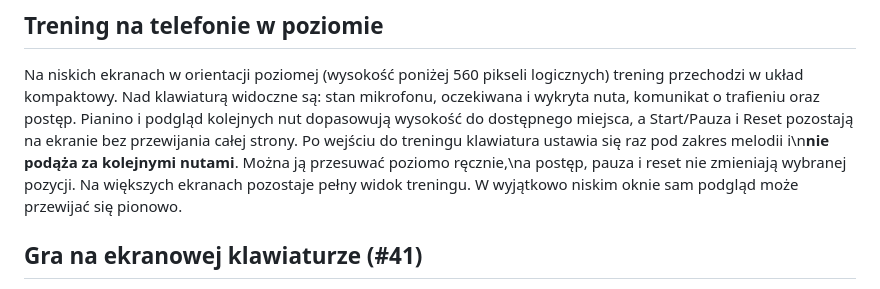
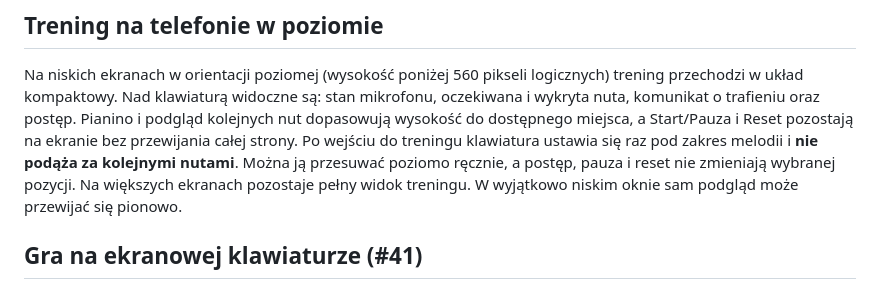
Before and after one commit to PawelWielga/learn-piano, a Markdown page: README.md, the part around the change. Rendered like a GitHub page.

Commit message:
docs: explain training keyboard remains still after initial placement

```diff
--- a/README.md
+++ b/README.md
@@ -61,7 +61,9 @@ logicznych) trening przechodzi w układ kompaktowy. Nad klawiaturą widoczne są
 stan mikrofonu, oczekiwana i wykryta nuta, komunikat o trafieniu oraz postęp.
 Pianino i podgląd kolejnych nut dopasowują wysokość do dostępnego miejsca,
 a Start/Pauza i Reset pozostają na ekranie bez przewijania całej strony.
-Po wejściu do treningu klawiatura ustawia się raz pod zakres melodii i\n**nie podąża za kolejnymi nutami**. Można ją przesuwać poziomo ręcznie,\na postęp, pauza i reset nie zmieniają wybranej pozycji. Na większych ekranach
+Po wejściu do treningu klawiatura ustawia się raz pod zakres melodii i
+**nie podąża za kolejnymi nutami**. Można ją przesuwać poziomo ręcznie,
+a postęp, pauza i reset nie zmieniają wybranej pozycji. Na większych ekranach
 pozostaje pełny widok treningu. W wyjątkowo niskim oknie sam podgląd
 może przewijać się pionowo.
 
```
